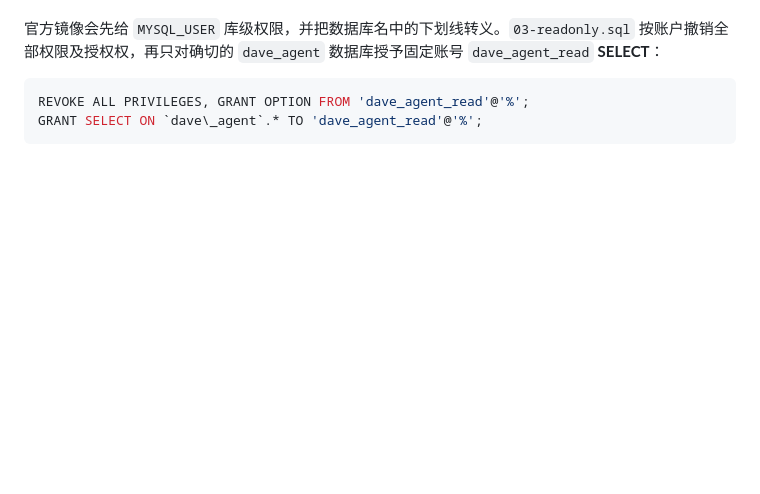
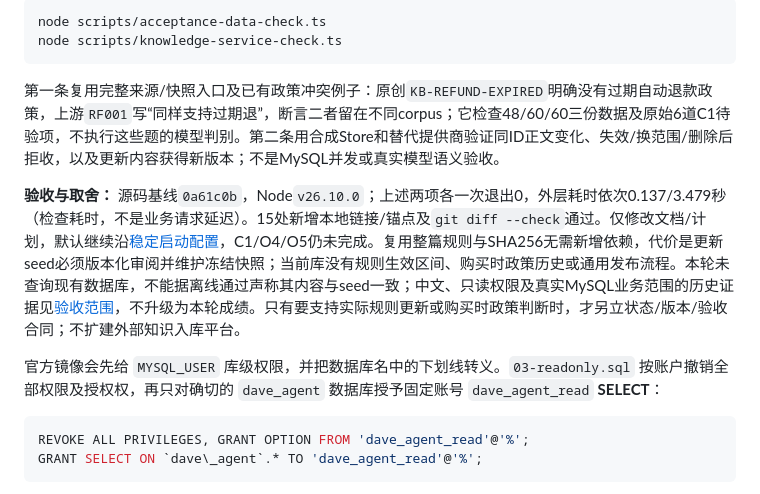
Before and after one commit to erha1499/dave-agent, a Markdown page: docs/database.md, the part around one of its changes. Drawn GitHub-style; blank space fills up the shorter version.

Commit message:
docs: audit knowledge initialization and source versions

````diff
--- a/docs/database.md
+++ b/docs/database.md
@@ -100,3 +114,12 @@ D1 另加 `COUPON-2001/2002/2003`，均为客户一、单张未核销午餐券
+```sh
+node scripts/acceptance-data-check.ts
+node scripts/knowledge-service-check.ts
+```
+
+第一条复用完整来源/快照入口及已有政策冲突例子：原创`KB-REFUND-EXPIRED`明确没有过期自动退款政策，上游`RF001`写“同样支持过期退”，断言二者留在不同corpus；它检查48/60/60三份数据及原始6道C1待验项，不执行这些题的模型判别。第二条用合成Store和替代提供商验证同ID正文变化、失效/换范围/删除后拒收，以及更新内容获得新版本；不是MySQL并发或真实模型语义验收。
+
+**验收与取舍：** 源码基线`0a61c0b`，Node`v26.10.0`；上述两项各一次退出0，外层耗时依次0.137/3.479秒（检查耗时，不是业务请求延迟）。15处新增本地链接/锚点及`git diff --check`通过。仅修改文档/计划，默认继续沿[稳定启动配置](./after-sales.md#启动)，C1/O4/O5仍未完成。复用整篇规则与SHA256无需新增依赖，代价是更新seed必须版本化审阅并维护冻结快照；当前库没有规则生效区间、购买时政策历史或通用发布流程。本轮未查询现有数据库，不能据离线通过声称其内容与seed一致；中文、只读权限及真实MySQL业务范围的历史证据见[验收范围](#验收范围)，不升级为本轮成绩。只有要支持实际规则更新或购买时政策判断时，才另立状态/版本/验收合同；不扩建外部知识入库平台。
+
 官方镜像会先给 `MYSQL_USER` 库级权限，并把数据库名中的下划线转义。`03-readonly.sql` 按账户撤销全部权限及授权权，再只对确切的 `dave_agent` 数据库授予固定账号 `dave_agent_read` **SELECT**：
 
 ```sql
````
Also changed, not shown: other parts of docs/database.md (+14 -0 lines), plan.md (+2 -0 lines).
